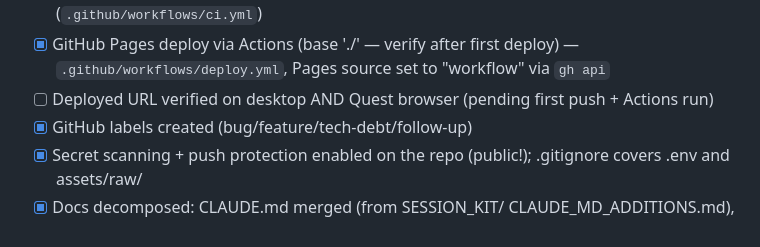
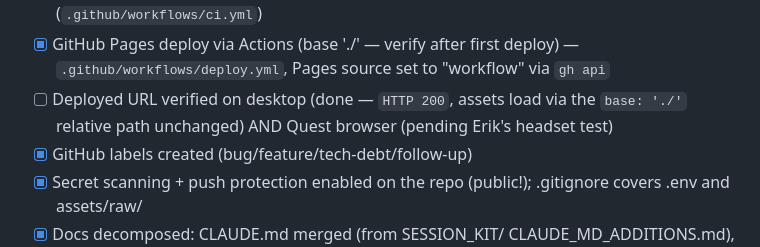
Before and after one commit to Steken3344/kubborama, a Markdown page: docs/MILESTONES.md, the part around the change. GitHub-like rendering.

Commit message:
docs(m0): mark desktop Pages deploy verified
CI and the Pages deploy workflow both went green on first push;
https://steken3344.github.io/kubborama/ returns 200 with assets
loading correctly via the unchanged base: './' path.

Co-Authored-By: Claude Sonnet 5 <noreply@anthropic.com>

```diff
--- a/docs/MILESTONES.md
+++ b/docs/MILESTONES.md
@@ -21,8 +21,9 @@ headset gate. Tag on completion: v0.1-m0 ... v0.7-m6.
 - [x] GitHub Pages deploy via Actions (base './' — verify after first
       deploy) — `.github/workflows/deploy.yml`, Pages source set to
       "workflow" via `gh api`
-- [ ] Deployed URL verified on desktop AND Quest browser (pending first
-      push + Actions run)
+- [ ] Deployed URL verified on desktop (done — `HTTP 200`, assets load
+      via the `base: './'` relative path unchanged) AND Quest browser
+      (pending Erik's headset test)
 - [x] GitHub labels created (bug/feature/tech-debt/follow-up)
 - [x] Secret scanning + push protection enabled on the repo (public!);
       .gitignore covers .env and assets/raw/
```
